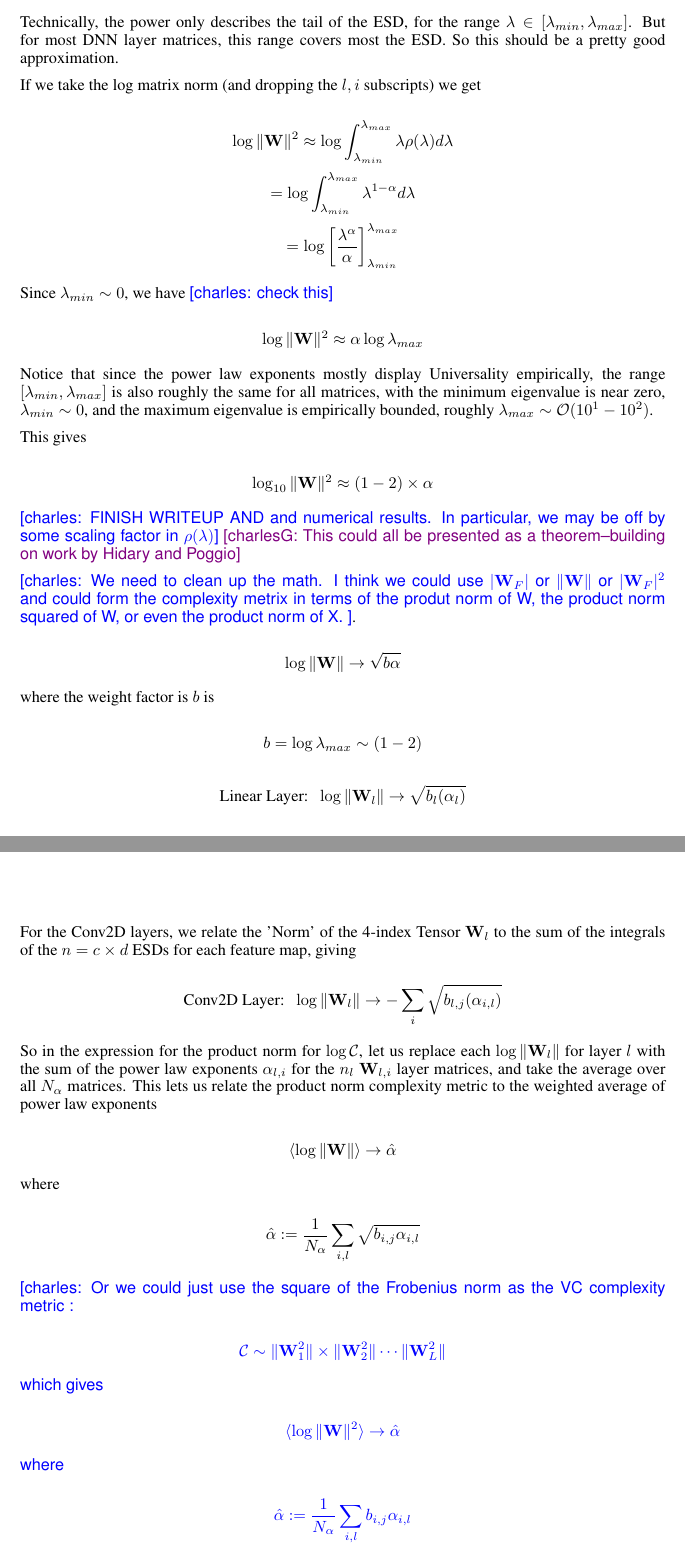
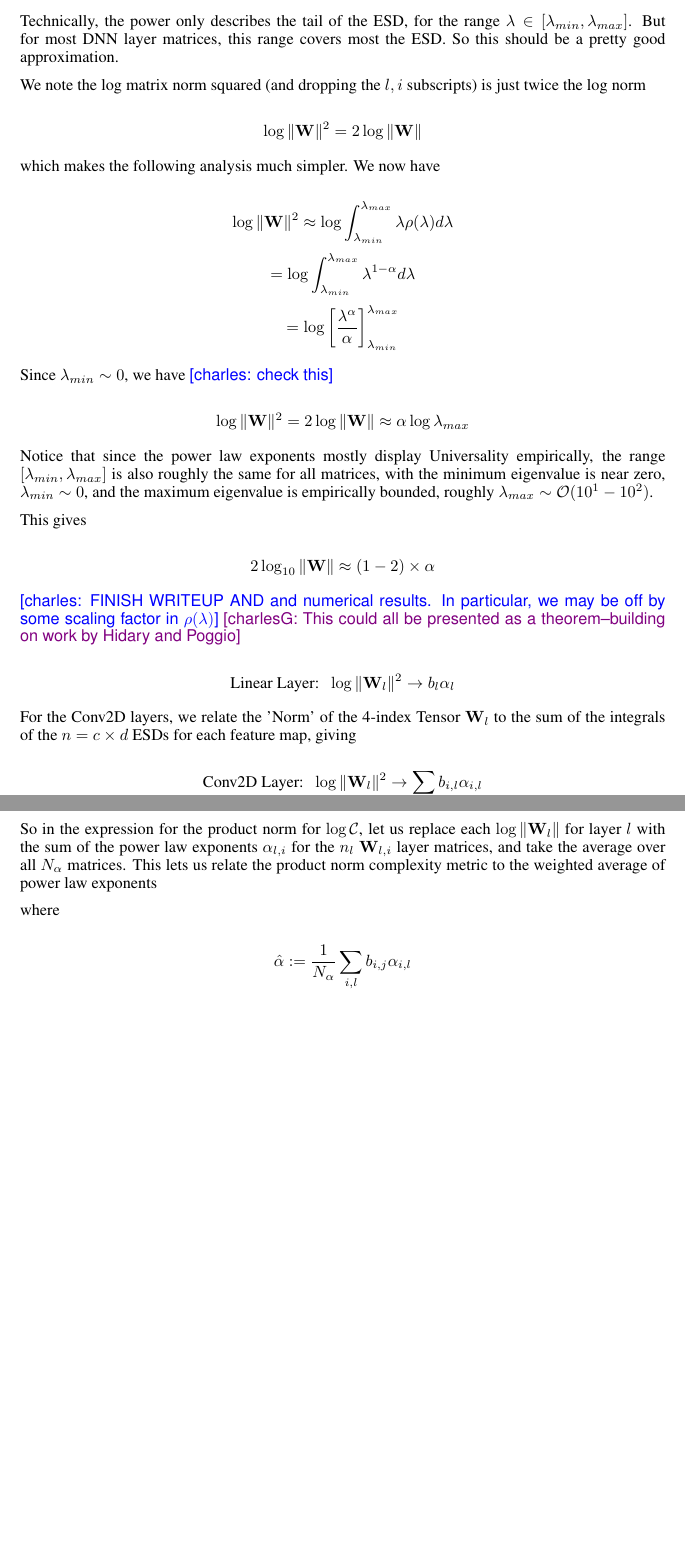
Before and after one commit to CalculatedContent/PredictingTestAccuracies, a LaTeX paper (test_accuracy_paper/test_accuracy_paper.tex, which reads test_accuracy_paper/test_accuracy_theory.tex): two parts of pages 3 and 4 of 10, joined at a grey line, cut so that both start at the same text, the shorter picture padded with empty space. The pictures show the PDF file test_accuracy_paper/test_accuracy_paper.pdf that the author committed with the source.

Commit message:
sketch of paper

```diff
--- a/test_accuracy_paper/test_accuracy_theory.tex
+++ b/test_accuracy_paper/test_accuracy_theory.tex
@@ -94,7 +94,12 @@ $$\Vert\mathbf{W}_{l,i}\Vert^{2}\sim\int_{x_{min}}^{x_{max}}\lambda\rho_{l,i}(\l
 Technically, the power only describes the tail of the ESD,  for the range $\lambda\in[\lambda_{min},\lambda_{max}]$.
   But for most DNN layer matrices, this range covers most the ESD.  So this should be a pretty good approximation.
 
-If we take the log matrix norm (and dropping the $l,i$ subscripts) we get
+We note the  log matrix norm squared (and dropping the $l,i$ subscripts) is just twice the log norm
+
+$$\log\Vert\mathbf{W}\Vert^{2}=2\log\Vert\mathbf{W}\Vert$$
+
+which makes the following analysis much simpler.  We now have
+
 
 $$\log\Vert\mathbf{W}\Vert^{2}\approx\log\int_{\lambda_{min}}^{\lambda_{max}}\lambda\rho(\lambda)d\lambda$$
 $$=\log\int_{\lambda_{min}}^{\lambda_{max}}\lambda^{1-\alpha}d\lambda$$
@@ -102,43 +107,23 @@ $$=\log\left[\dfrac{\lambda^{\alpha}}{\alpha}\right]^{\lambda_{max}}_{\lambda_{m
 
 Since $\lambda_{min}\sim 0$, we have \charles{check this}
 
-$$\log\Vert\mathbf{W}\Vert^{2}\approx\alpha\log\lambda_{max}$$
+$$\log\Vert\mathbf{W}\Vert^{2}=2\log\Vert\mathbf{W}\Vert\approx\alpha\log\lambda_{max}$$
 
 Notice that since the power law exponents mostly display Universality empirically, the range $[\lambda_{min},\lambda_{max}]$ is also roughly the same for all matrices, with the minimum eigenvalue is near zero, $\lambda_{min}\sim 0$, and the maximum eigenvalue is  empirically bounded, roughly $\lambda_{max}\sim\mathcal{O}(10^{1}-10^{2})$.
 
 This gives
 
-$$\log_{10}\Vert\mathbf{W}\Vert^{2}\approx(1-2)\times\alpha$$
+$$2\log_{10}\Vert\mathbf{W}\Vert\approx(1-2)\times\alpha$$
 
 
 \charles{FINISH WRITEUP AND and numerical results. In particular, we may be off by some scaling factor in $\rho(\lambda)$}
 \charlesX{This could all be presented as a theorem--building on work by Hidary and Poggio}
 
-\charles{We need to clean up the math.  I think we could use $\vert\mathbf{W}_{F}\vert$ or $\Vert\mathbf{W}\Vert$  or $\vert\mathbf{W}_{F}\vert^{2}$ and could form the complexity metrix in terms of the produt norm of W, the product norm squared of W, or even the product norm of X.   }.
 
-$$\log\Vert\mathbf{W}\Vert\rightarrow \sqrt{b\alpha}$$
-
-where the weight factor is $b$ is
-
-$$b=\log\lambda_{max}\sim(1-2)$$
-
-
-$$\text{Linear Layer:}\;\;\log\Vert\mathbf{W}_{l}\Vert\rightarrow\sqrt{b_{l}(\alpha_{l})}$$
+$$\text{Linear Layer:}\;\;\log\Vert\mathbf{W}_{l}\Vert^{2}\rightarrow b_{l}\alpha_{l}$$
 
 For the Conv2D layers, we relate the 'Norm' of the 4-index Tensor $\mathbf{W}_{l}$ to the sum of the integrals of the $n=c\times d$ ESDs for each feature map, giving
 
-$$\text{Conv2D Layer:}\;\;\log\Vert\mathbf{W}_{l}\Vert\rightarrow-\sum_{i}\sqrt{b_{l,j}(\alpha_{i,l})}$$
+$$\text{Conv2D Layer:}\;\;\log\Vert\mathbf{W}_{l}\Vert^{2}\rightarrow \sum_{i}b_{i,l}\alpha_{i,l}$$
 
 So in the expression for the product norm for $\log\mathcal{C}$, let us replace each $\log\Vert\mathbf{W}_{l}\Vert$ for layer $l$ with the sum of the power law exponents $\alpha_{l,i}$ for the $n{_l}$ $\mathbf{W}_{l,i}$ layer matrices, and take the average over all $N_{\alpha}$  matrices.  This lets us relate the product norm complexity metric to the weighted average of power law exponents
-
-$$\langle\log\Vert\mathbf{W}\Vert\rangle\rightarrow\hat{\alpha}$$
-
-where
-
-$$\hat{\alpha}:=\dfrac{1}{N_{\alpha}}\sum_{i,l}\sqrt{b_{i,j}\alpha_{i,l}}$$
-
-\charles{Or we could just use the square of the Frobenius norm as the VC complexity metric :
-
-$$\mathcal{C}\sim\Vert\mathbf{W}^{2}_{1}\Vert\times\Vert\mathbf{W}^{2}_{2}\Vert\cdots\Vert\mathbf{W}^{2}_{L}\Vert$$
-
-which gives
@@ -153 +135,2 @@ which would make the presentation easier, but may have some theoretical complica
 
+We can now use $\hat{\alpha}$ ,  or, equivalently, $2\langle\log\Vert\mathbf{W}\Vert\rangle$ to analyze numerous pre-trained DNNs...and the results are indeed surprising.
@@ -155,7 +137,7 @@ We can now use $\hat{\alpha}$ ,  or, equivalently, $\langle\log\Vert\mathbf{W}\V
 
 \paragraph{Numerical Example of Power Law / Norm Relation}
 
-But first, some numerical examples of the relation between $log\Vert\mathbf{W}\Vert$ and $\alpha$
+But first, some numerical examples of the relation between $\langle\log\Vert\mathbf{W}\Vert\rangle$ and $\alpha$
 
 
 BLAH
```
Also changed, not shown: test_accuracy_paper/test_accuracy_paper.pdf, test_accuracy_paper/test_accuracy_theory.tex (4 more changed lines), 1 other file.
